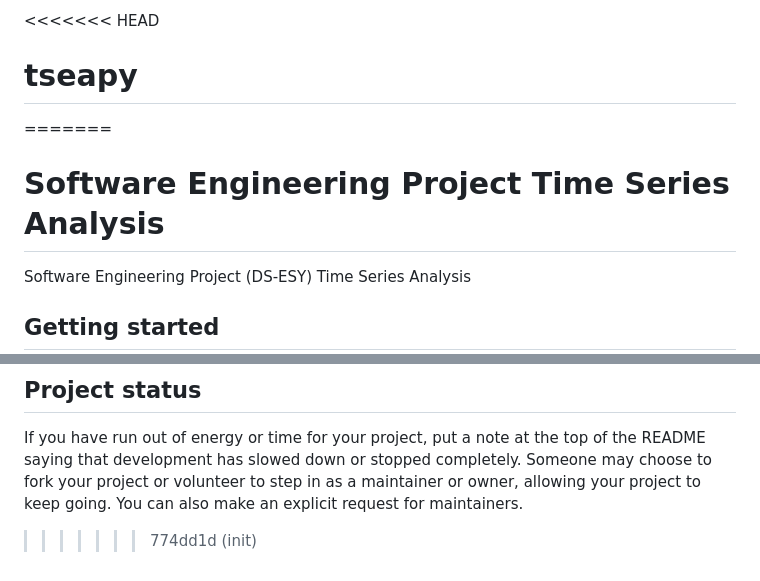
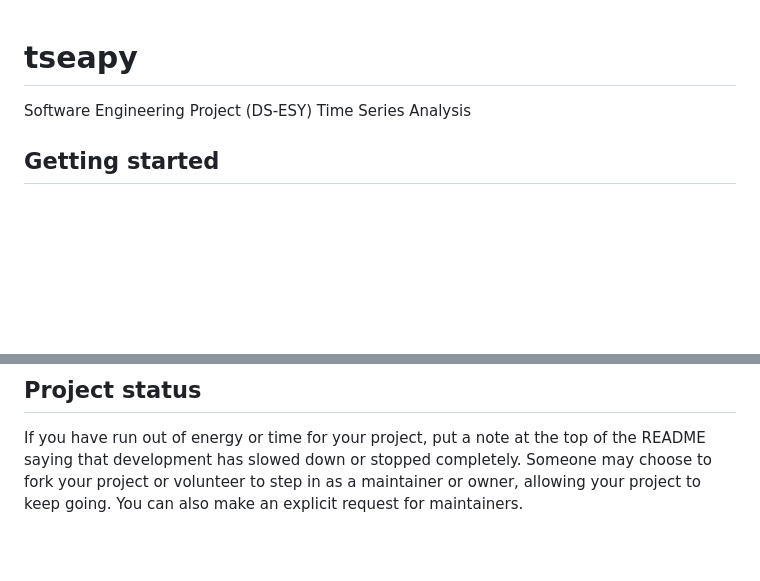
Before and after one commit to mrkshdt/tseapy, a Markdown page: README.md, 2 parts joined by grey strips. GitHub-like rendering; blank space fills up the shorter version.

```diff
--- a/README.md
+++ b/README.md
@@ -1,7 +1,5 @@
-<<<<<<< HEAD
+
 # tseapy
-=======
-# Software Engineering Project Time Series Analysis
 
 Software Engineering Project (DS-ESY) Time Series Analysis
 
@@ -94,4 +92,3 @@ For open source projects, say how it is licensed.
 
 ## Project status
 If you have run out of energy or time for your project, put a note at the top of the README saying that development has slowed down or stopped completely. Someone may choose to fork your project or volunteer to step in as a maintainer or owner, allowing your project to keep going. You can also make an explicit request for maintainers.
->>>>>>> 774dd1d (init)
```
